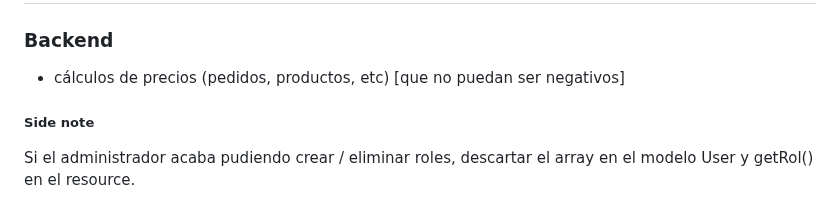
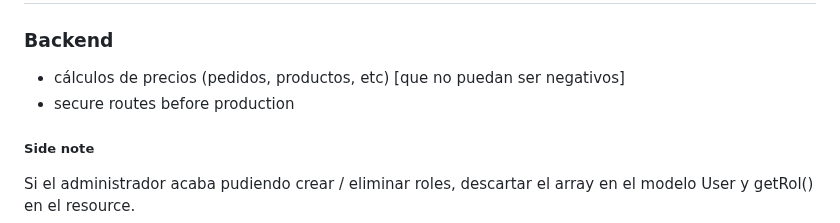
Before and after one commit to jdfs2110/restaurant-api, a Markdown page: README.md, the part around the change. Drawn GitHub-style.

```diff
--- a/README.md
+++ b/README.md
@@ -2,6 +2,7 @@
 ### Backend
 
 * cálculos de precios (pedidos, productos, etc) [que no puedan ser negativos]
+* secure routes before production
 
 ##### Side note
 
```
